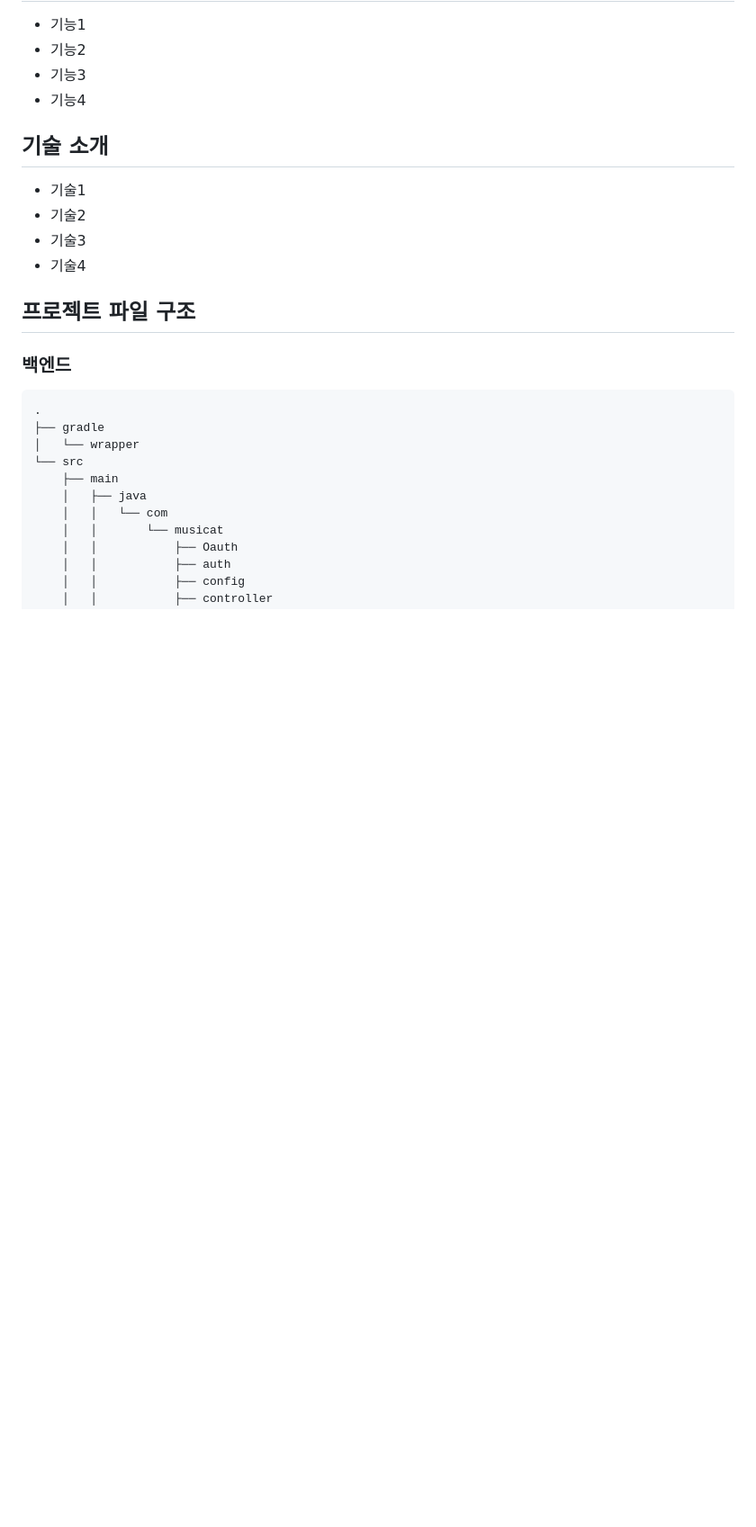
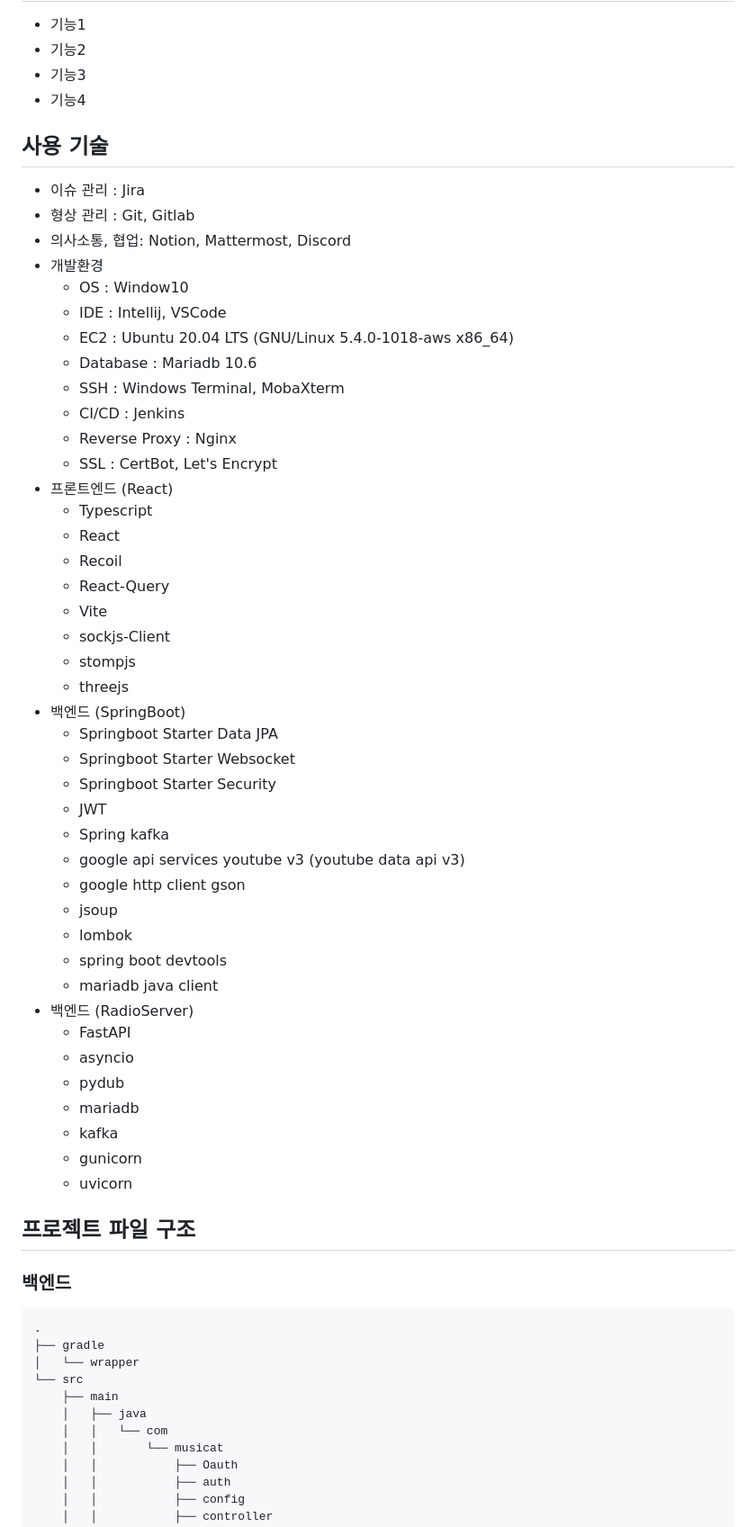
Before and after one commit to parkdh9018/musicat, a Markdown page: README.md, the part around the change. Shown at 90% size. GitHub-like rendering; blank space fills up the shorter version.

Commit message:
업데이트 README.md

```diff
--- a/README.md
+++ b/README.md
@@ -17,11 +17,48 @@
 - 기능3
 - 기능4
 
-## 기술 소개
-- 기술1
-- 기술2
-- 기술3
-- 기술4
+## 사용 기술
+* 이슈 관리 : Jira
+* 형상 관리 : Git, Gitlab
+* 의사소통, 협업: Notion, Mattermost, Discord
+* 개발환경
+    * OS : Window10
+    * IDE : Intellij, VSCode
+    * EC2 : Ubuntu 20.04 LTS (GNU/Linux 5.4.0-1018-aws x86_64)
+    * Database : Mariadb 10.6
+    * SSH : Windows Terminal, MobaXterm
+    * CI/CD : Jenkins
+    * Reverse Proxy : Nginx
+    * SSL : CertBot, Let's Encrypt
+* 프론트엔드 (React)
+    * Typescript
+    * React
+    * Recoil
+    * React-Query
+    * Vite
+    * sockjs-Client
+    * stompjs
+    * threejs
+* 백엔드 (SpringBoot)
+    * Springboot Starter Data JPA
+    * Springboot Starter Websocket
+    * Springboot Starter Security
+    * JWT
+    * Spring kafka
+    * google api services youtube v3 (youtube data api v3)
+    * google http client gson
+    * jsoup
+    * lombok
+    * spring boot devtools
+    * mariadb java client
+* 백엔드 (RadioServer)
+    * FastAPI
+    * asyncio
+    * pydub
+    * mariadb
+    * kafka
+    * gunicorn
+    * uvicorn
 
 ## 프로젝트 파일 구조
 ### 백엔드
```
